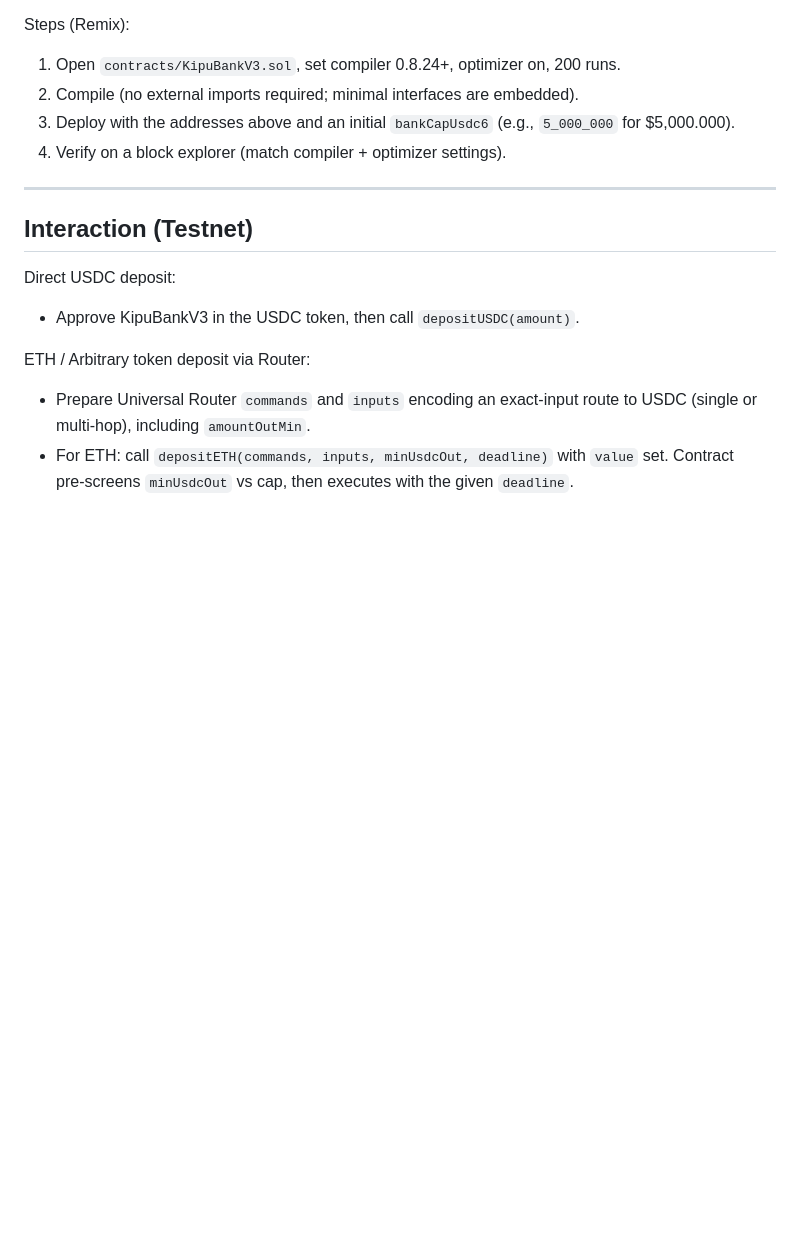
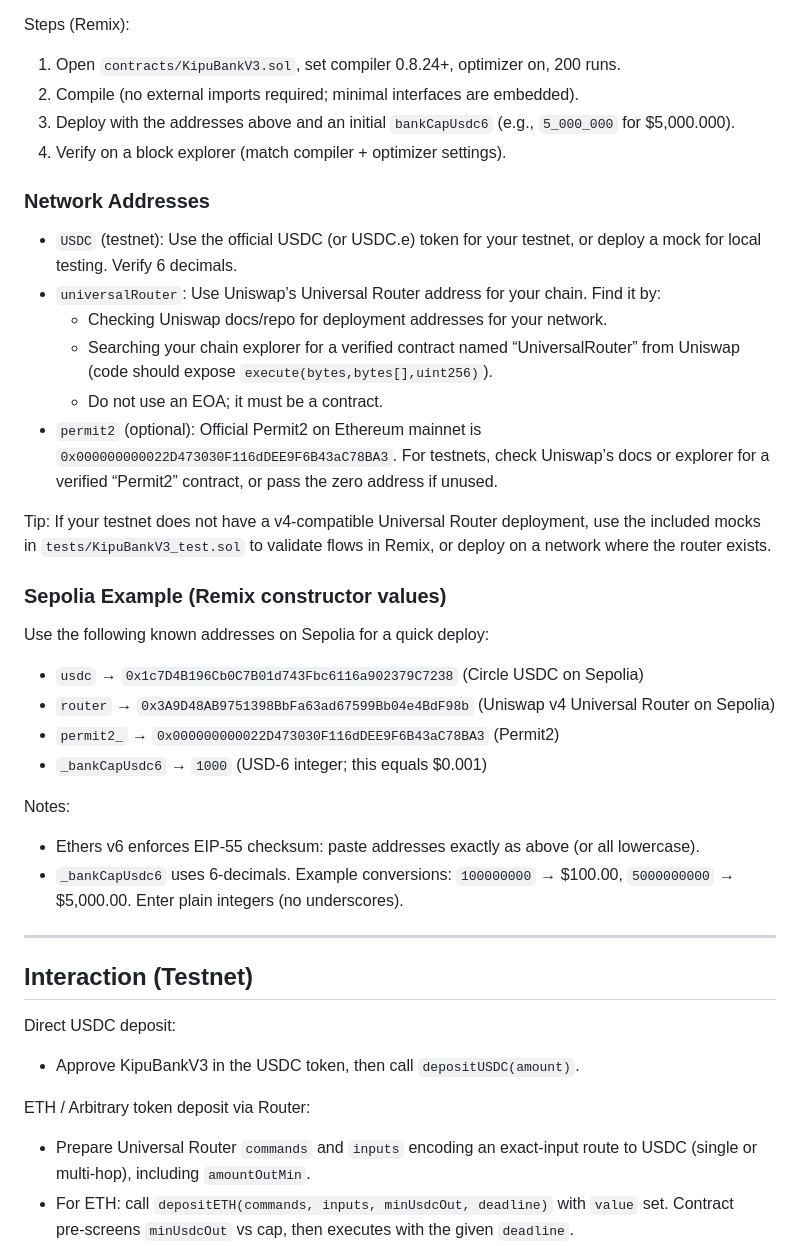
Before and after one commit to renatoribeiroqc/kipu-bank-v3, a Markdown page: README.md, the part around the change. GitHub-like rendering; blank space fills up the shorter version.

```diff
--- a/README.md
+++ b/README.md
@@ -67,6 +67,30 @@ Steps (Remix):
 2) Compile (no external imports required; minimal interfaces are embedded).
 3) Deploy with the addresses above and an initial `bankCapUsdc6` (e.g., `5_000_000` for $5,000.000).
 4) Verify on a block explorer (match compiler + optimizer settings).
+
+### Network Addresses
+
+- `USDC` (testnet): Use the official USDC (or USDC.e) token for your testnet, or deploy a mock for local testing. Verify 6 decimals.
+- `universalRouter`: Use Uniswap’s Universal Router address for your chain. Find it by:
+  - Checking Uniswap docs/repo for deployment addresses for your network.
+  - Searching your chain explorer for a verified contract named “UniversalRouter” from Uniswap (code should expose `execute(bytes,bytes[],uint256)`).
+  - Do not use an EOA; it must be a contract.
+- `permit2` (optional): Official Permit2 on Ethereum mainnet is `0x000000000022D473030F116dDEE9F6B43aC78BA3`. For testnets, check Uniswap’s docs or explorer for a verified “Permit2” contract, or pass the zero address if unused.
+
+Tip: If your testnet does not have a v4‑compatible Universal Router deployment, use the included mocks in `tests/KipuBankV3_test.sol` to validate flows in Remix, or deploy on a network where the router exists.
+
+### Sepolia Example (Remix constructor values)
+
+Use the following known addresses on Sepolia for a quick deploy:
+
+- `usdc` → `0x1c7D4B196Cb0C7B01d743Fbc6116a902379C7238` (Circle USDC on Sepolia)
+- `router` → `0x3A9D48AB9751398BbFa63ad67599Bb04e4BdF98b` (Uniswap v4 Universal Router on Sepolia)
+- `permit2_` → `0x000000000022D473030F116dDEE9F6B43aC78BA3` (Permit2)
+- `_bankCapUsdc6` → `1000` (USD‑6 integer; this equals $0.001)
+
+Notes:
+- Ethers v6 enforces EIP‑55 checksum: paste addresses exactly as above (or all lowercase).
+- `_bankCapUsdc6` uses 6‑decimals. Example conversions: `100000000` → $100.00, `5000000000` → $5,000.00. Enter plain integers (no underscores).
 
 ---
 
```
